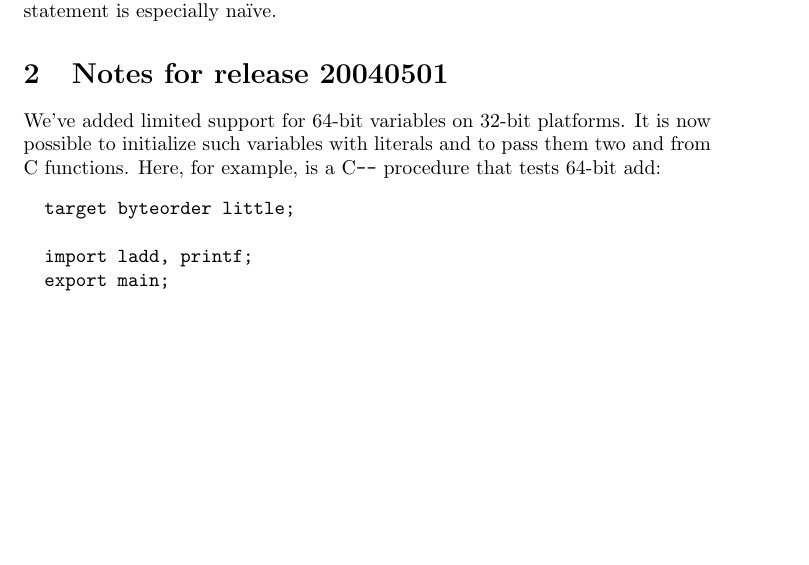
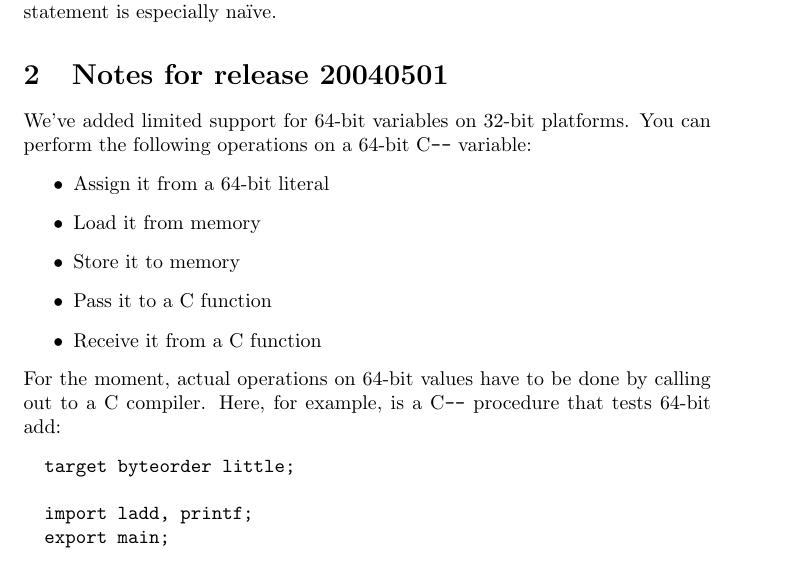
Before and after one commit to nrnrnr/qc--, a LaTeX document (doc/release.tex): part of page 3 of 5 before the commit and part of page 3 of 6 after it, cut so that both start at the same text, the shorter picture padded with empty space. Compiled offline with pdfLaTeX.

Commit message:
improve release notes

```diff
--- a/doc/release.tex
+++ b/doc/release.tex
@@ -103,8 +103,17 @@ na\"\i ve.
 \section{Notes for release 20040501}
 
 We've added limited support for 64-bit variables on 32-bit platforms.
-It is now possible to initialize such variables with literals and to
-pass them two and from C~functions.  Here, for example, is a {\PAL}
+You can perform the following operations on a 64-bit {\PAL} variable:
+\begin{itemize}
+\item Assign it from a 64-bit literal
+\item   Load it from memory
+\item    Store it to memory
+\item   Pass it to a C function
+\item   Receive it from a C function
+\end{itemize}
+For the moment, actual operations on 64-bit values have to be done by
+calling out to a C~compiler.
+Here, for example, is a {\PAL}
 procedure that tests 64-bit add:
 \begin{verbatim}
   target byteorder little;
```
